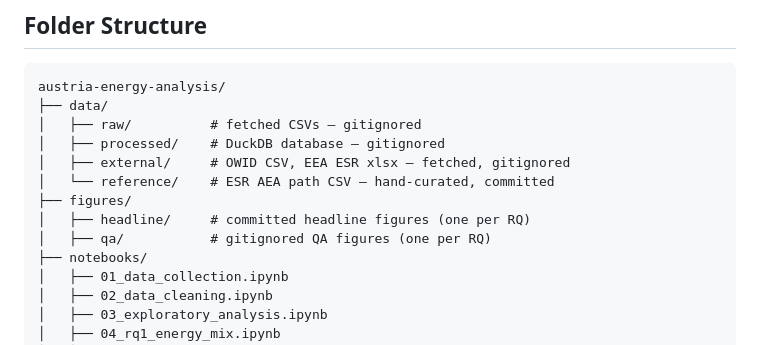
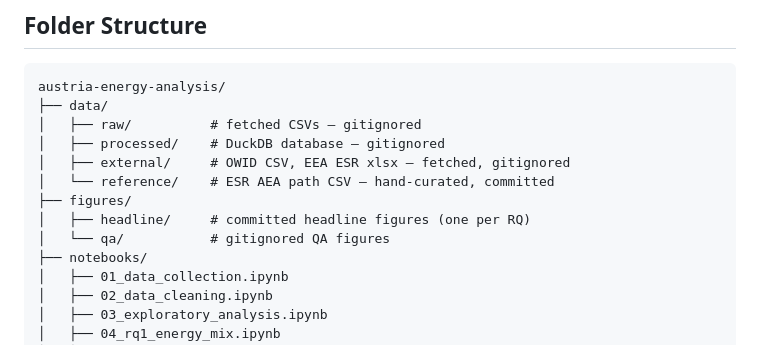
Before and after one commit to fatemeh-studio/austria-energy-analysis, a Markdown page: PROJECT_CONTEXT.md, the part around the change. Rendered like a GitHub page.

```diff
--- a/PROJECT_CONTEXT.md
+++ b/PROJECT_CONTEXT.md
@@ -43,7 +43,7 @@ austria-energy-analysis/
 │   └── reference/    # ESR AEA path CSV — hand-curated, committed
 ├── figures/
 │   ├── headline/     # committed headline figures (one per RQ)
-│   ├── qa/           # gitignored QA figures (one per RQ)
+│   └── qa/           # gitignored QA figures
 ├── notebooks/
 │   ├── 01_data_collection.ipynb
 │   ├── 02_data_cleaning.ipynb
```
Also changed, not shown: README.md (+1 -1 lines).
